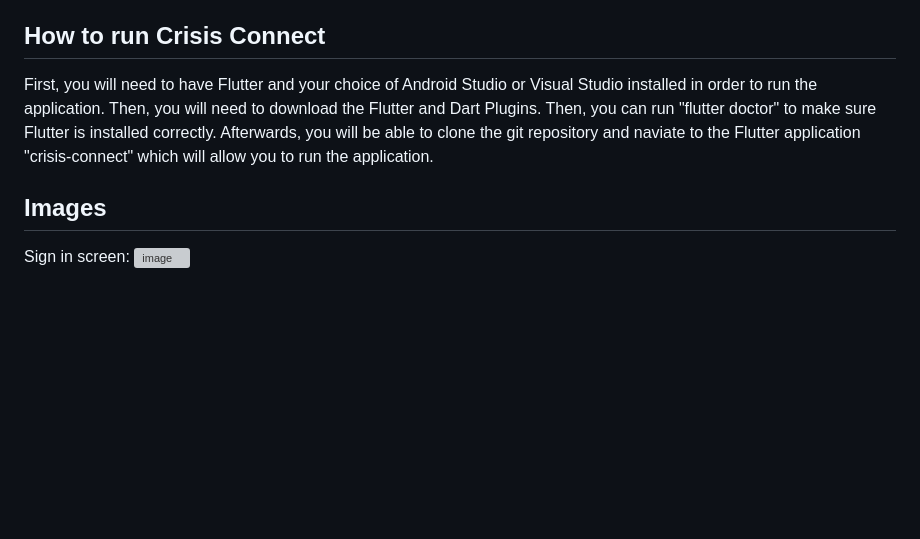
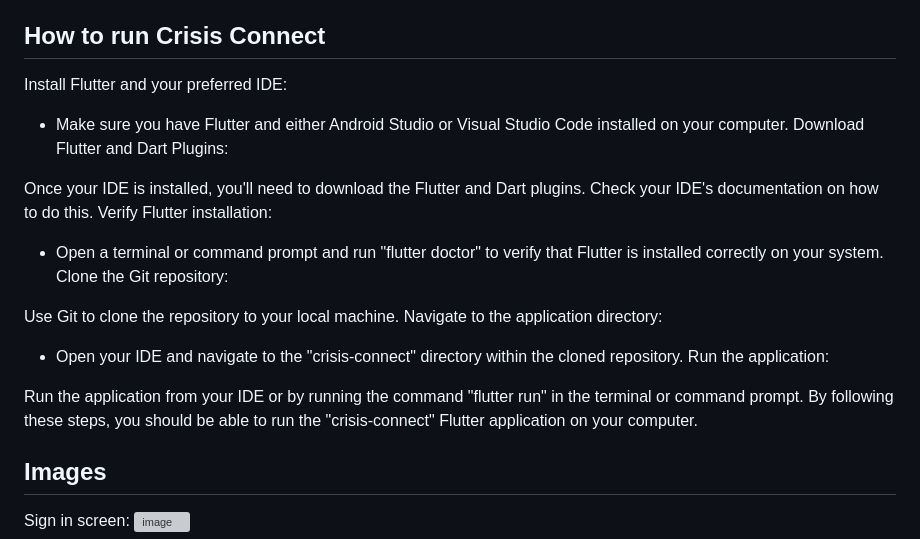
Before and after one commit to GoogleSolutionChallenge/CrisisConnect-App-Repository, a Markdown page: README.md, the part around the change printed below. GitHub-like rendering; blank space fills up the shorter version; grey boxes are pictures that could not be loaded.

```diff
--- a/README.md
+++ b/README.md
@@ -5,7 +5,23 @@ Crisis Connect is an app designed to help people stay informed and connected dur
 In short, a Crisis Connect is a help and support application that can make a significant difference in the lives of those impacted by natural disasters, providing them with essential information, resources, and support during challenging times.
 
 ## How to run Crisis Connect
-First, you will need to have Flutter and your choice of Android Studio or Visual Studio installed in order to run the application. Then, you will need to download the Flutter and Dart Plugins. Then, you can run "flutter doctor" to make sure Flutter is installed correctly. Afterwards, you will be able to clone the git repository and naviate to the Flutter application "crisis-connect" which will allow you to run the application.
+
+Install Flutter and your preferred IDE:
+- Make sure you have Flutter and either Android Studio or Visual Studio Code installed on your computer.
+Download Flutter and Dart Plugins:
+
+Once your IDE is installed, you'll need to download the Flutter and Dart plugins. Check your IDE's documentation on how to do this.
+Verify Flutter installation:
+- Open a terminal or command prompt and run "flutter doctor" to verify that Flutter is installed correctly on your system.
+Clone the Git repository:
+
+Use Git to clone the repository to your local machine.
+Navigate to the application directory:
+- Open your IDE and navigate to the "crisis-connect" directory within the cloned repository.
+Run the application:
+
+Run the application from your IDE or by running the command "flutter run" in the terminal or command prompt.
+By following these steps, you should be able to run the "crisis-connect" Flutter application on your computer.
 
 ## Images
 
```
Also changed, not shown: other parts of README.md (+1 -0 lines).
